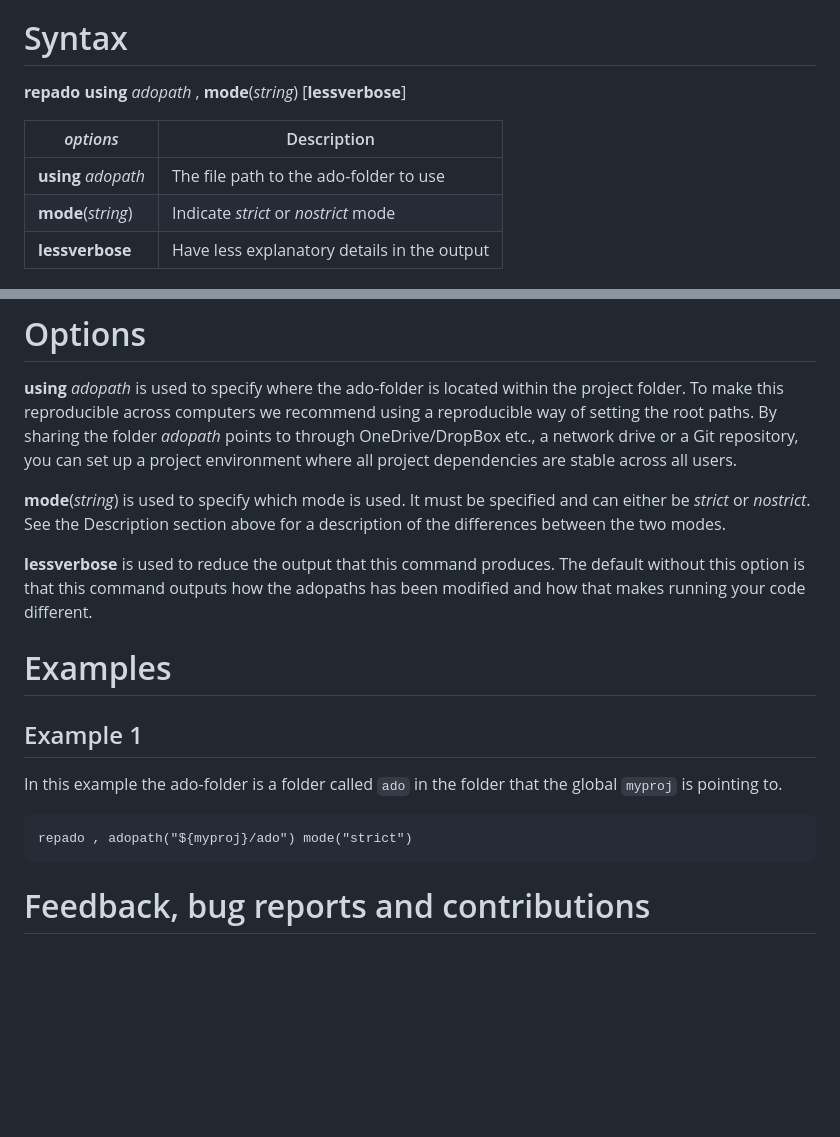
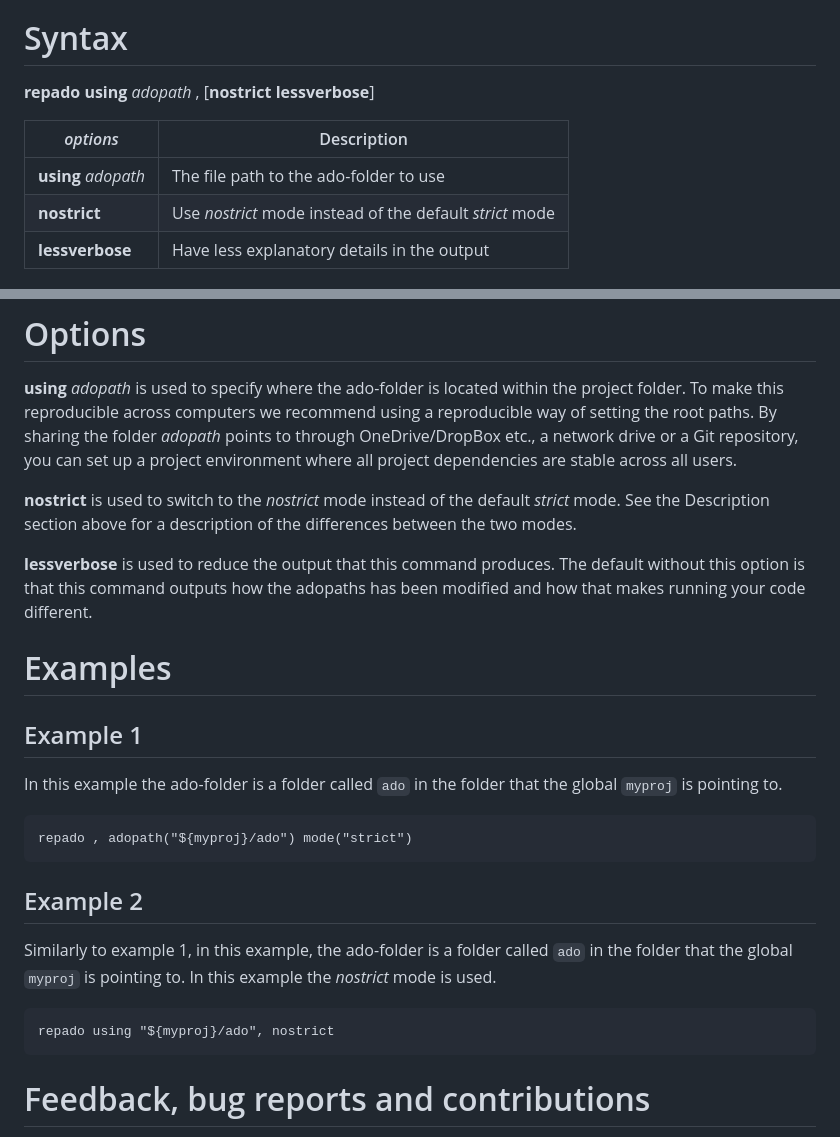
Before and after one commit to worldbank/repkit, a Markdown page: src/mdhlp/repado.md, 2 parts joined by grey strips. Rendered like a GitHub page; blank space fills up the shorter version.

Commit message:
add nostrict to helpfile

````diff
--- a/src/mdhlp/repado.md
+++ b/src/mdhlp/repado.md
@@ -4,12 +4,12 @@ __repado__ - a command to handle ado-file dependencies
 
 # Syntax
 
-__repado__ __using__ _adopath_ , __mode__(_string_) [__lessverbose__]
+__repado__ __using__ _adopath_ , [__nostrict__ __lessverbose__]
 
 | _options_ | Description |
 |-----------|-------------|
 | __using__ _adopath_ | The file path to the ado-folder to use |
-| __mode__(_string_)  | Indicate _strict_ or _nostrict_ mode |
+| __nostrict__        | Use _nostrict_ mode instead of the default _strict_ mode |
 | __lessverbose__     | Have less explanatory details in the output |
 
 # Description
@@ -32,7 +32,10 @@ By sharing the folder _adopath_ points to through OneDrive/DropBox etc.,
 a network drive or a Git repository, you can set up a project environment
 where all project dependencies are stable across all users.
 
-__mode__(_string_) is used to specify which mode is used. It must be specified and can either be _strict_ or _nostrict_. See the Description section above for a description of the differences between the two modes.
+__nostrict__ is used to switch to the _nostrict_ mode
+instead of the default _strict_ mode.
+See the Description section above for a description of
+the differences between the two modes.
 
 __lessverbose__ is used to reduce the output that this command produces. The default without this option is that this command outputs how the adopaths has been modified and how that makes running your code different.
 
@@ -46,6 +49,16 @@ In this example the ado-folder is a folder called `ado` in the folder that the g
 repado , adopath("${myproj}/ado") mode("strict")
 ```
 
+## Example 2
+
+Similarly to example 1, in this example,
+the ado-folder is a folder called `ado` in the folder
+that the global `myproj` is pointing to.
+In this example the _nostrict_ mode is used.
+
+```
+repado using "${myproj}/ado", nostrict
+```
 
 # Feedback, bug reports and contributions
 
````
